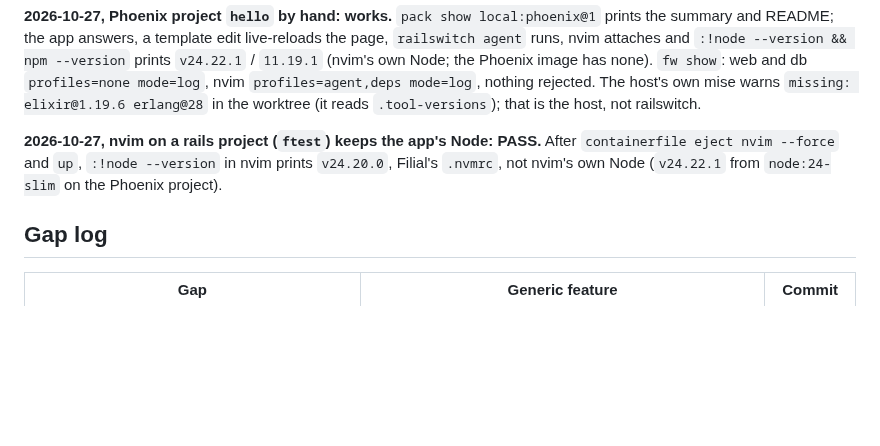
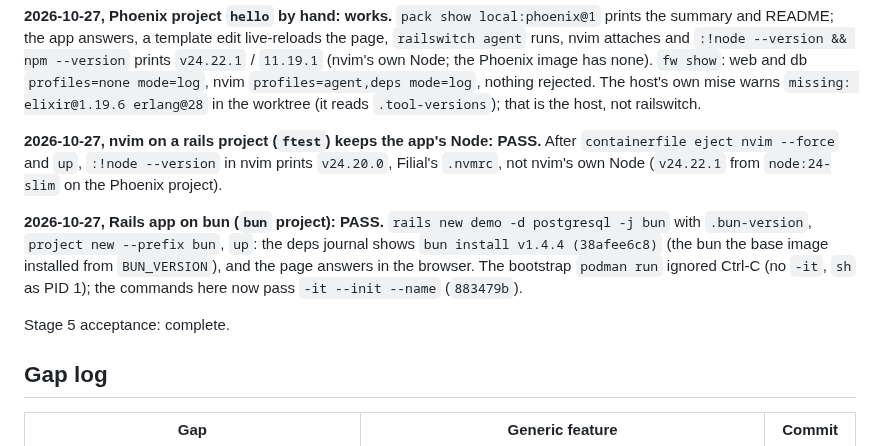
Before and after one commit to jbigler/railswitch, a Markdown page: docs/stage5-acceptance.md, the part around one of its changes. Drawn GitHub-style; blank space fills up the shorter version.

Commit message:
docs: Stage 5 acceptance complete (bun PASS)

```diff
--- a/docs/stage5-acceptance.md
+++ b/docs/stage5-acceptance.md
@@ -148,6 +148,15 @@ After `containerfile eject nvim --force` and `up`, `:!node --version` in
 nvim prints `v24.20.0`, Filial's `.nvmrc`, not nvim's own Node (`v24.22.1`
 from `node:24-slim` on the Phoenix project).
 
+**2026-10-27, Rails app on bun (`bun` project): PASS.** `rails new demo -d
+postgresql -j bun` with `.bun-version`, `project new --prefix bun`, `up`:
+the deps journal shows `bun install v1.4.4 (38afee6c8)` (the bun the base
+image installed from `BUN_VERSION`), and the page answers in the browser.
+The bootstrap `podman run` ignored Ctrl-C (no `-it`, `sh` as PID 1); the
+commands here now pass `-it --init --name` (`883479b`).
+
+Stage 5 acceptance: complete.
+
 ## Gap log
 
 | Gap | Generic feature | Commit |
```
Also changed, not shown: other parts of docs/stage5-acceptance.md (+1 -1 lines).
